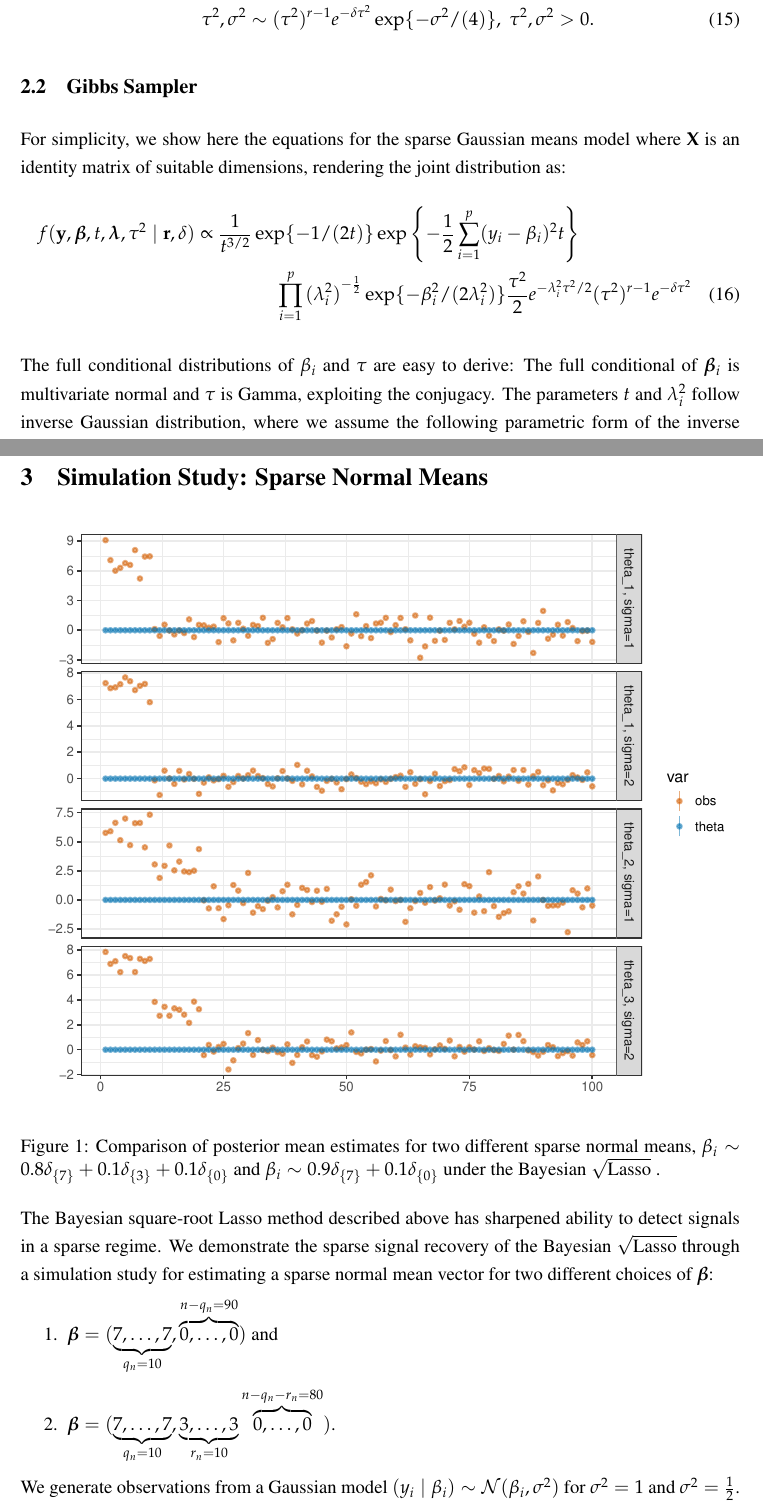
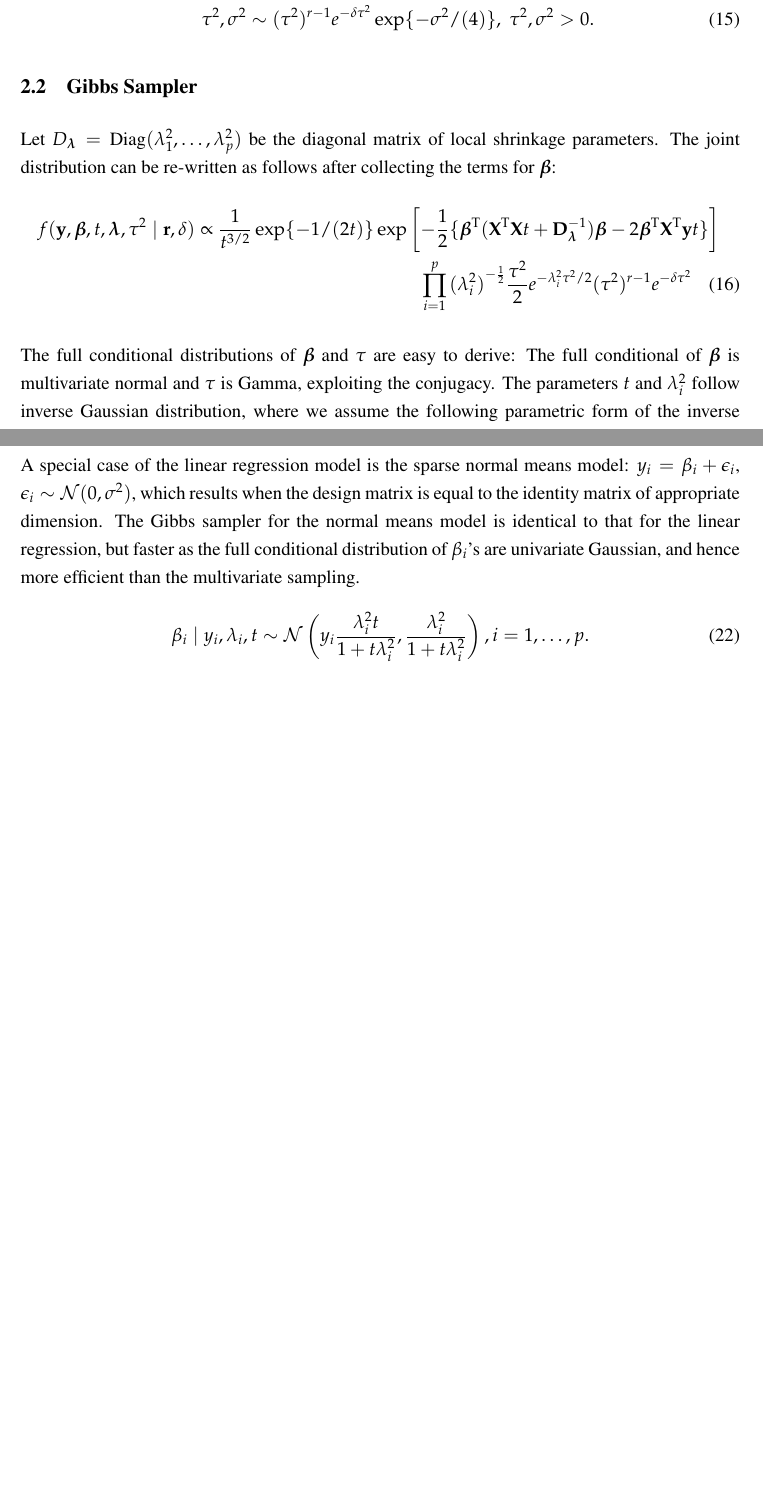
Before and after one commit to DattaHub/bayes-sqlasso, a LaTeX document (bayes-sqlasso.tex): two parts of pages 5 and 6 of 8 before the commit and two parts of pages 5 and 6 of 7 after it, joined at a grey line, cut so that both start at the same text, the shorter picture padded with empty space. The pictures show the PDF file bayes-sqlasso.pdf that the author committed with the source.

Commit message:
Changes in draft and R
In draft: added the Gibbs sampler steps for linear regression model
which is a general case for the sparse normal means. In R code,
implemented the Gibbs sampler in a standalone file called
sql.normal.means. Eventually, there should be different implementations
for the sparse normal means and the linear regression problem because
they require different strategies.

```diff
--- a/bayes-sqlasso.tex
+++ b/bayes-sqlasso.tex
@@ -193,10 +193,10 @@ Hence the hierarchical representation of the full model is as follows:
 
 \subsection{Gibbs Sampler}
 
-For simplicity, we show here the equations for the sparse Gaussian means model where $\X$ is an identity matrix of suitable dimensions, rendering the joint distribution as:
+Let $ D_{\blambda} = \text{Diag}(\lambda_1^2, \ldots, \lambda_p^2)$ be the diagonal matrix of local shrinkage parameters. The joint distribution can be re-written as follows after collecting the terms for $\bbeta$:
 \begin{multline}
 f(\y, \bbeta, t, \blambda, \tau^2 \mid \r, \delta) \propto
-\frac{1}{t^{3/2}} \exp\{-{1}/({2 t}) \} \exp \left\{- \half \sum_{i=1}^{p}(y_i-\beta_i)^2 t \right\} \\
-\prod_{i=1}^{p} {(\lambda_i^2)}^{-\half} \exp\{-\beta_i^2/(2\lambda_i^2)\} \frac{\tau^2}{2} e^{-\lambda_i^2\tau^2/2} (\tau^2)^{r-1} e^{-\delta \tau^2} \label{eq:joint}
+\frac{1}{t^{3/2}} \exp\{-{1}/({2 t}) \} \exp \left[- \half \{ \bbeta^\T(\X^\T \X t + \D_{\blambda}^{-1})\bbeta - 2 \bbeta^\T \X^\T \y t \}\right] \\
+\prod_{i=1}^{p} {(\lambda_i^2)}^{-\half} \frac{\tau^2}{2} e^{-\lambda_i^2\tau^2/2} (\tau^2)^{r-1} e^{-\delta \tau^2} \label{eq:joint-beta}
 \end{multline}
 
@@ -207,27 +207,32 @@ f(x \mid \lambda', \mu') = \sqrt{\frac{\lambda'}{2\pi}} x^{-3/2} \exp\left\{ - \
 
 The full conditional distributions needed for implementing a Gibbs sampler are:
 \begin{align}
-\beta_i \mid y_i, \lambda_i, t & \sim \NormRV \left(y_i \frac{\lambda_i^2 t}{1 + t \lambda_i^2}, \frac{\lambda_i^2}{1 + t \lambda_i^2} \right), i = 1, \ldots, n, \\
-t \mid \y, \bbeta & \sim \text{Inv-Gauss} \left(\mu' = \nicefrac{1}{\sqrt{\sum_{i=1}^{p}(y_i - \beta_i)^2}}, \lambda' = 1 \right) \\
+\bbeta \mid \y, \blambda, t & \sim \NormRV \left( \A^{-1}\X^\T \y t , \A^{-1} \right), i = 1, \ldots, p, \\
+\text{ where } \A & = \X^\T \X t + \D_{\blambda}^{-1} \\
+t \mid \y, \bbeta & \sim \text{Inv-Gauss} \left(\mu' = \nicefrac{1}{\norm{\y-\X\bbeta}}, \lambda' = 1 \right) \\
 \lambda_i^2 \mid \beta_i, \tau & \sim \text{Inv-Gauss}(\mu' = \abs{\frac{\beta_i}{\tau}}, \lambda' = \beta_i^2)\\
 \tau^2 \mid \blambda, r, \delta & \sim \text{Gamma}(n + r, \delta + \sum_{i=1}^{p} \lambda_i^2/2)
 \end{align}
 
+A special case of the linear regression model is the sparse normal means model: $y_i = \beta_i + \epsilon_i$, $\epsilon_i \sim \NormRV(0,\sigma^2)$, which results when the design matrix is equal to the identity matrix of appropriate dimension. The Gibbs sampler for the normal means model is identical to that for the linear regression, but faster as the full conditional distribution of $\beta_i$'s are univariate Gaussian, and hence more efficient than the multivariate sampling.
+\beq
+\beta_i \mid y_i, \lambda_i, t \sim \NormRV \left(y_i \frac{\lambda_i^2 t}{1 + t \lambda_i^2}, \frac{\lambda_i^2}{1 + t \lambda_i^2} \right), i = 1, \ldots, p.
+\eeq
 
-\section{Simulation Study: Sparse Normal Means}
-\begin{figure}[!ht]%
-\centering
-\includegraphics[width=\columnwidth]{art/sparse-means-sql-1}%
-\caption{Comparison of posterior mean estimates for two different sparse normal means, $\beta_i \sim 0.8 \delta_{\{7\}}+0.1\delta_{\{3\}}+0.1\delta_{\{0\}}$ and $\beta_i \sim 0.9 \delta_{\{7\}}+0.1\delta_{\{0\}}$ under the Bayesian $\sqrt{\text{Lasso}}$ . }%
-\label{fig:sql-sim-1}%
-\end{figure}
-
-The Bayesian square-root Lasso method described above has sharpened ability to detect signals in a sparse regime. We demonstrate the sparse signal recovery of the Bayesian $\sqrt{\text{Lasso}}$ through a simulation study for estimating a sparse normal mean vector for two different choices of $\bbeta$:
-\ben
-\item $\bbeta = (\underbrace{7,\ldots,7}_{q_n=10},\overbrace{0,\ldots,0}^{n-q_n = 90})$ and
-\item $\bbeta = (\underbrace{7,\ldots,7}_{q_{n}=10},\underbrace{3,\ldots,3}_{r_n=10}\overbrace{0,\ldots,0}^{n-q_n-r_n = 80})$.
-\een
-We generate observations from a Gaussian model $(y_i \mid \beta_i) \sim \NormRV(\beta_i, \sigma^2)$ for $\sigma^2 = 1$ and $\sigma^2 = \half$. Figure \ref{fig:sql-sim-1} shows the posterior mean estimates for the four possible scenarios described above.
+%\section{Simulation Study: Sparse Normal Means}
+%\begin{figure}[!ht]%
+%\centering
+%\includegraphics[width=\columnwidth]{art/sparse-means-sql-1}%
+%\caption{Comparison of posterior mean estimates for two different sparse normal means, $\beta_i \sim 0.8 \delta_{\{7\}}+0.1\delta_{\{3\}}+0.1\delta_{\{0\}}$ and $\beta_i \sim 0.9 \delta_{\{7\}}+0.1\delta_{\{0\}}$ under the Bayesian $\sqrt{\text{Lasso}}$ . }%
+%\label{fig:sql-sim-1}%
+%\end{figure}
+%
+%The Bayesian square-root Lasso method described above has sharpened ability to detect signals in a sparse regime. We demonstrate the sparse signal recovery of the Bayesian $\sqrt{\text{Lasso}}$ through a simulation study for estimating a sparse normal mean vector for two different choices of $\bbeta$:
+%\ben
+%\item $\bbeta = (\underbrace{7,\ldots,7}_{q_n=10},\overbrace{0,\ldots,0}^{n-q_n = 90})$ and
+%\item $\bbeta = (\underbrace{7,\ldots,7}_{q_{n}=10},\underbrace{3,\ldots,3}_{r_n=10}\overbrace{0,\ldots,0}^{n-q_n-r_n = 80})$.
+%\een
+%We generate observations from a Gaussian model $(y_i \mid \beta_i) \sim \NormRV(\beta_i, \sigma^2)$ for $\sigma^2 = 1$ and $\sigma^2 = \half$. Figure \ref{fig:sql-sim-1} shows the posterior mean estimates for the four possible scenarios described above.
 
 %\section{Theoretical Results}
 %
```
Also changed, not shown: bayes-sqlasso.pdf, bayes-sqlasso.tex (2 more changed lines), 1 other file.
